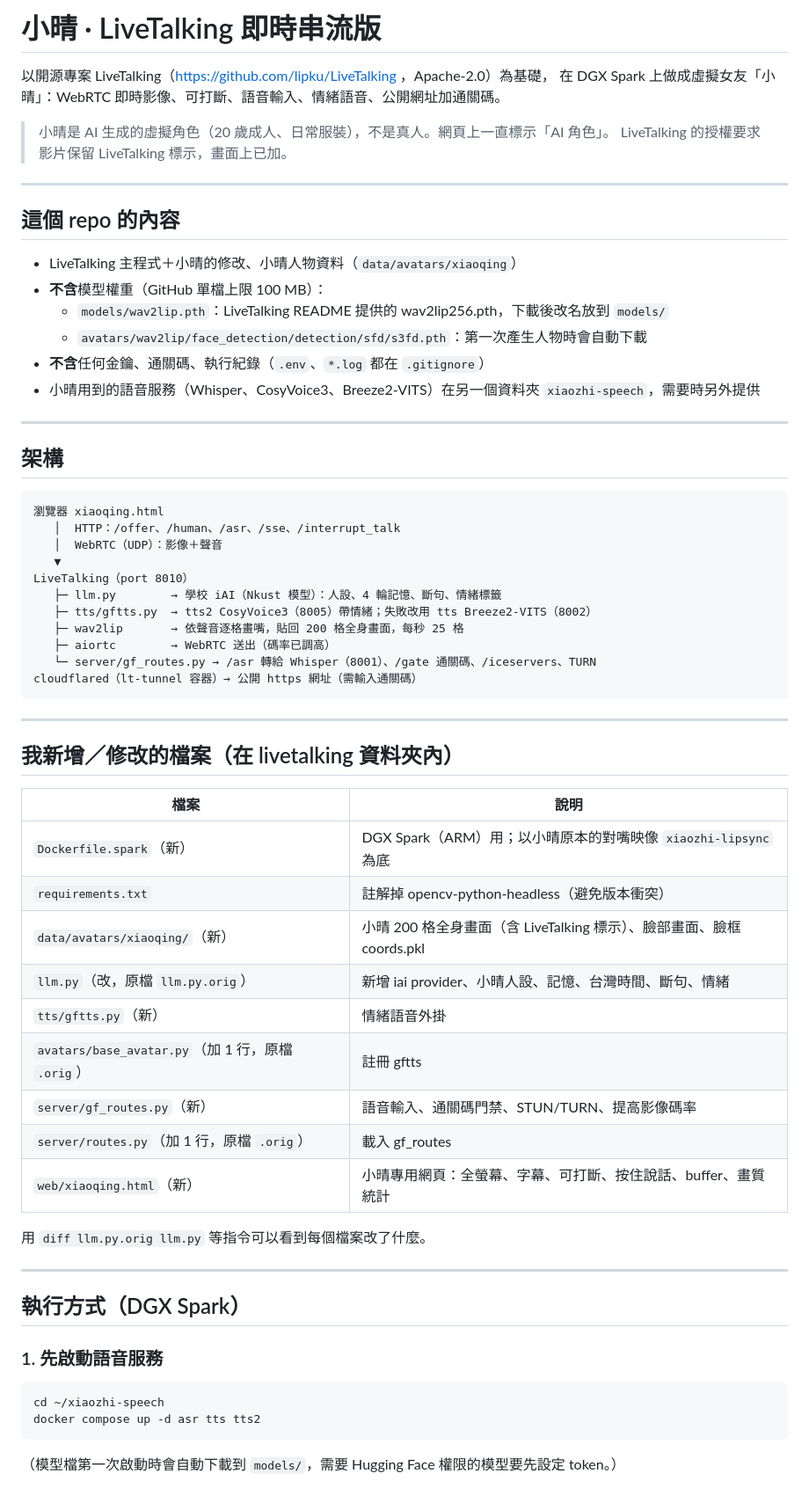
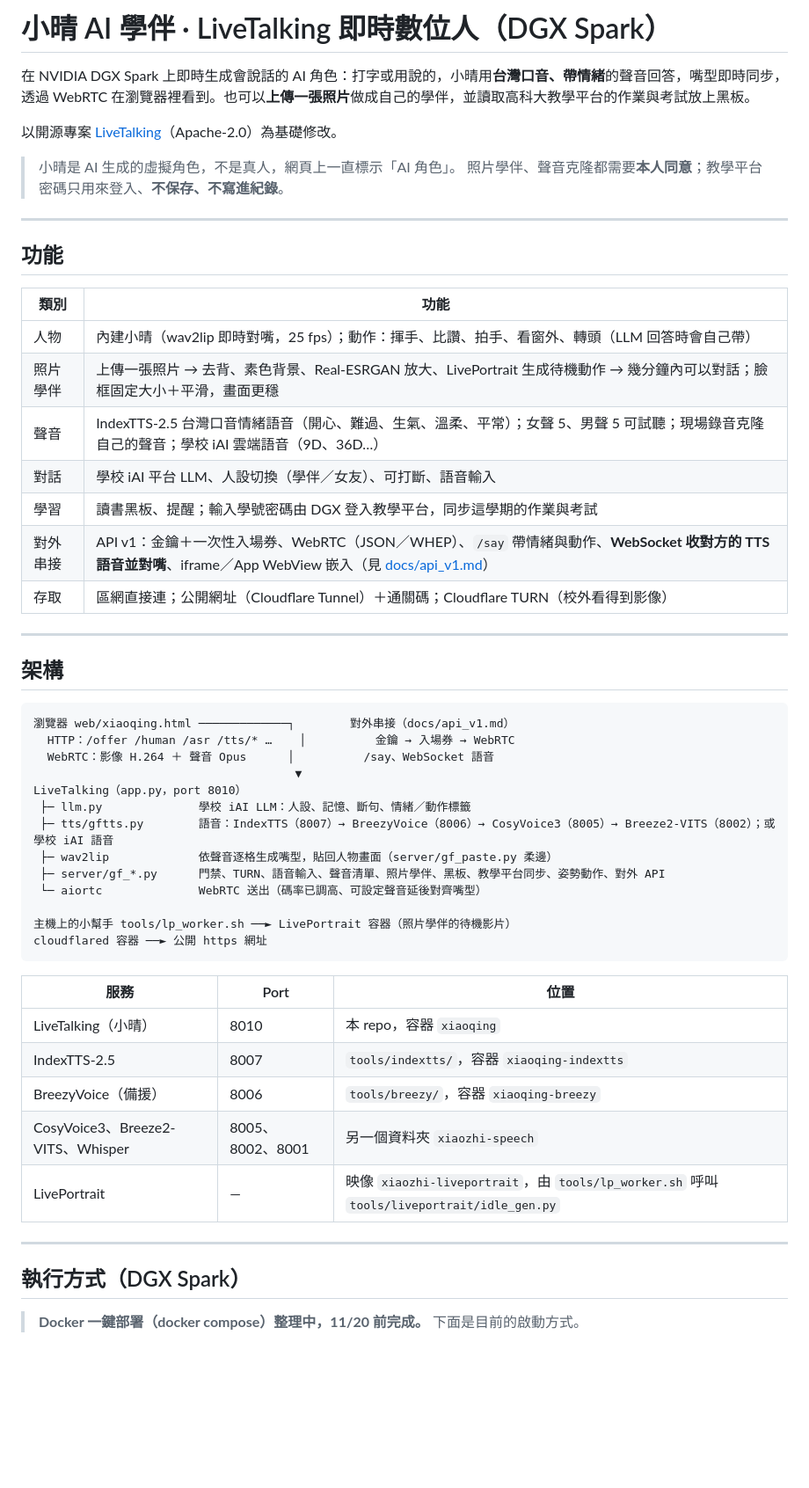
Before and after one commit to c113118235-spec/xiaoqing-livetalking, a Markdown page: README.md, the part around one of its changes. Shown at 88% size. Drawn GitHub-style; blank space fills up the shorter version.

````diff
--- a/README.md
+++ b/README.md
@@ -1,67 +1,57 @@
-# 小晴 · LiveTalking 即時串流版
+# 小晴 AI 學伴 · LiveTalking 即時數位人（DGX Spark）
 
+在 NVIDIA DGX Spark 上即時生成會說話的 AI 角色：打字或用說的，小晴用**台灣口音、帶情緒**的聲音回答，嘴型即時同步，透過 WebRTC 在瀏覽器裡看到。也可以**上傳一張照片**做成自己的學伴，並讀取高科大教學平台的作業與考試放上黑板。
 
-以開源專案 LiveTalking（https://github.com/lipku/LiveTalking ，Apache-2.0）為基礎，
-在 DGX Spark 上做成虛擬女友「小晴」：WebRTC 即時影像、可打斷、語音輸入、情緒語音、公開網址加通關碼。
+以開源專案 [LiveTalking](https://github.com/lipku/LiveTalking)（Apache-2.0）為基礎修改。
 
-> 小晴是 AI 生成的虛擬角色（20 歲成人、日常服裝），不是真人。網頁上一直標示「AI 角色」。
-> LiveTalking 的授權要求影片保留 LiveTalking 標示，畫面上已加。
+> 小晴是 AI 生成的虛擬角色，不是真人，網頁上一直標示「AI 角色」。
+> 照片學伴、聲音克隆都需要**本人同意**；教學平台密碼只用來登入、**不保存、不寫進紀錄**。
 
 ---
 
-## 這個 repo 的內容
+## 功能
 
-- LiveTalking 主程式＋小晴的修改、小晴人物資料（`data/avatars/xiaoqing`）
-- **不含**模型權重（GitHub 單檔上限 100 MB）：
-  - `models/wav2lip.pth`：LiveTalking README 提供的 wav2lip256.pth，下載後改名放到 `models/`
-  - `avatars/wav2lip/face_detection/detection/sfd/s3fd.pth`：第一次產生人物時會自動下載
-- **不含**任何金鑰、通關碼、執行紀錄（`.env`、`*.log` 都在 `.gitignore`）
-- 小晴用到的語音服務（Whisper、CosyVoice3、Breeze2-VITS）在另一個資料夾 `xiaozhi-speech`，需要時另外提供
+| 類別 | 功能 |
+|---|---|
+| 人物 | 內建小晴（wav2lip 即時對嘴，25 fps）；動作：揮手、比讚、拍手、看窗外、轉頭（LLM 回答時會自己帶） |
+| 照片學伴 | 上傳一張照片 → 去背、素色背景、Real-ESRGAN 放大、LivePortrait 生成待機動作 → 幾分鐘內可以對話；臉框固定大小＋平滑，畫面更穩 |
+| 聲音 | IndexTTS-2.5 台灣口音情緒語音（開心、難過、生氣、溫柔、平常）；女聲 5、男聲 5 可試聽；現場錄音克隆自己的聲音；學校 iAI 雲端語音（9D、36D…） |
+| 對話 | 學校 iAI 平台 LLM、人設切換（學伴／女友）、可打斷、語音輸入 |
+| 學習 | 讀書黑板、提醒；輸入學號密碼由 DGX 登入教學平台，同步這學期的作業與考試 |
+| 對外串接 | API v1：金鑰＋一次性入場券、WebRTC（JSON／WHEP）、`/say` 帶情緒與動作、**WebSocket 收對方的 TTS 語音並對嘴**、iframe／App WebView 嵌入（見 [docs/api_v1.md](docs/api_v1.md)） |
+| 存取 | 區網直接連；公開網址（Cloudflare Tunnel）＋通關碼；Cloudflare TURN（校外看得到影像） |
 
 ---
 
 ## 架構
 
 ```
-瀏覽器 xiaoqing.html
-   │  HTTP：/offer、/human、/asr、/sse、/interrupt_talk
-   │  WebRTC（UDP）：影像＋聲音
-   ▼
-LiveTalking（port 8010）
-   ├─ llm.py        → 學校 iAI（Nkust 模型）：人設、4 輪記憶、斷句、情緒標籤
-   ├─ tts/gftts.py  → tts2 CosyVoice3（8005）帶情緒；失敗改用 tts Breeze2-VITS（8002）
-   ├─ wav2lip       → 依聲音逐格畫嘴，貼回 200 格全身畫面，每秒 25 格
-   ├─ aiortc        → WebRTC 送出（碼率已調高）
-   └─ server/gf_routes.py → /asr 轉給 Whisper（8001）、/gate 通關碼、/iceservers、TURN
-cloudflared（lt-tunnel 容器）→ 公開 https 網址（需輸入通關碼）
+瀏覽器 web/xiaoqing.html ─────────────┐        對外串接（docs/api_v1.md）
+  HTTP：/offer /human /asr /tts/* …    │          金鑰 → 入場券 → WebRTC
+  WebRTC：影像 H.264 ＋ 聲音 Opus      │          /say、WebSocket 語音
+                                      ▼
+LiveTalking（app.py，port 8010）
+ ├─ llm.py              學校 iAI LLM：人設、記憶、斷句、情緒／動作標籤
+ ├─ tts/gftts.py        語音：IndexTTS（8007）→ BreezyVoice（8006）→ CosyVoice3（8005）→ Breeze2-VITS（8002）；或學校 iAI 語音
+ ├─ wav2lip             依聲音逐格生成嘴型，貼回人物畫面（server/gf_paste.py 柔邊）
+ ├─ server/gf_*.py      門禁、TURN、語音輸入、聲音清單、照片學伴、黑板、教學平台同步、姿勢動作、對外 API
+ └─ aiortc              WebRTC 送出（碼率已調高、可設定聲音延後對齊嘴型）
+
+主機上的小幫手 tools/lp_worker.sh ──► LivePortrait 容器（照片學伴的待機影片）
+cloudflared 容器 ──► 公開 https 網址
 ```
 
----
-
-## 我新增／修改的檔案（在 livetalking 資料夾內）
-
-| 檔案 | 說明 |
-|---|---|
-| `Dockerfile.spark`（新） | DGX Spark（ARM）用；以小晴原本的對嘴映像 `xiaozhi-lipsync` 為底 |
-| `requirements.txt` | 註解掉 opencv-python-headless（避免版本衝突） |
-| `data/avatars/xiaoqing/`（新） | 小晴 200 格全身畫面（含 LiveTalking 標示）、臉部畫面、臉框 coords.pkl |
-| `llm.py`（改，原檔 `llm.py.orig`） | 新增 iai provider、小晴人設、記憶、台灣時間、斷句、情緒 |
-| `tts/gftts.py`（新） | 情緒語音外掛 |
-| `avatars/base_avatar.py`（加 1 行，原檔 `.orig`） | 註冊 gftts |
-| `server/gf_routes.py`（新） | 語音輸入、通關碼門禁、STUN/TURN、提高影像碼率 |
-| `server/routes.py`（加 1 行，原檔 `.orig`） | 載入 gf_routes |
-| `web/xiaoqing.html`（新） | 小晴專用網頁：全螢幕、字幕、可打斷、按住說話、buffer、畫質統計 |
-
-用 `diff llm.py.orig llm.py` 等指令可以看到每個檔案改了什麼。
+| 服務 | Port | 位置 |
+|---|---|---|
+| LiveTalking（小晴） | 8010 | 本 repo，容器 `xiaoqing` |
+| IndexTTS-2.5 | 8007 | `tools/indextts/`，容器 `xiaoqing-indextts` |
+| BreezyVoice（備援） | 8006 | `tools/breezy/`，容器 `xiaoqing-breezy` |
+| CosyVoice3、Breeze2-VITS、Whisper | 8005、8002、8001 | 另一個資料夾 `xiaozhi-speech` |
+| LivePortrait | — | 映像 `xiaozhi-liveportrait`，由 `tools/lp_worker.sh` 呼叫 `tools/liveportrait/idle_gen.py` |
 
 ---
 
 ## 執行方式（DGX Spark）
 
-### 1. 先啟動語音服務
-```
-cd ~/xiaozhi-speech
-docker compose up -d asr tts tts2
-```
-（模型檔第一次啟動時會自動下載到 `models/`，需要 Hugging Face 權限的模型要先設定 token。）
+> **Docker 一鍵部署（docker compose）整理中，11/20 前完成。** 下面是目前的啟動方式。
 
````
Also changed, not shown: other parts of README.md (+59 -44 lines).
